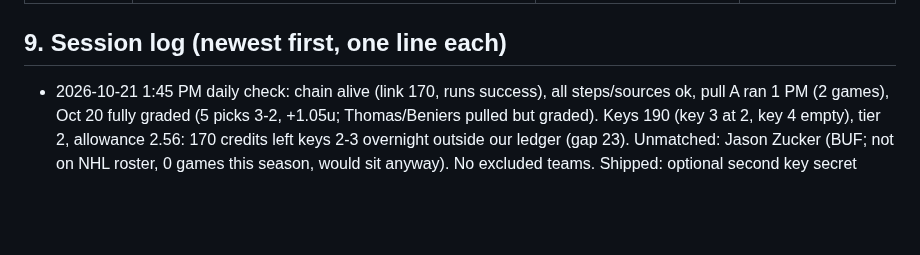
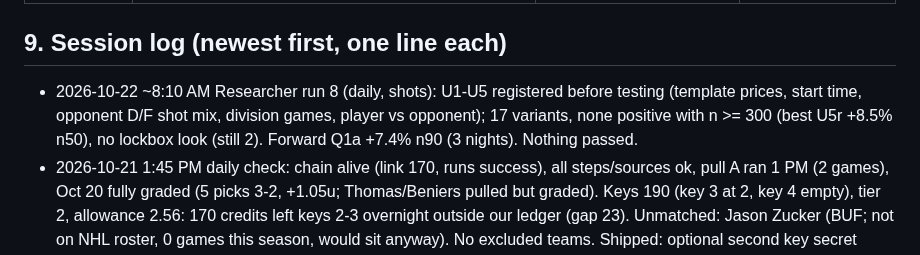
Before and after one commit to MSasportas/prop-check-nhl, a Markdown page: TEAM.md, the part around the change. Drawn GitHub-style; blank space fills up the shorter version.

```diff
--- a/TEAM.md
+++ b/TEAM.md
@@ -376,6 +376,7 @@ probability x Hard Rock decimal payout - 1, on unrounded numbers; every threshol
 | 2026-10-11 | v1.0 set (section 4) | First build: Sharp standard from the DS backtest (2024-25 fit, 2025-26 out of sample) and one live Hard Rock pull | Backtest only; 0 graded live legs |
 
 ## 9. Session log (newest first, one line each)
+- 2026-10-22 ~8:10 AM Researcher run 8 (daily, shots): U1-U5 registered before testing (template prices, start time, opponent D/F shot mix, division games, player vs opponent); 17 variants, none positive with n >= 300 (best U5r +8.5% n50), no lockbox look (still 2). Forward Q1a +7.4% n90 (3 nights). Nothing passed.
 - 2026-10-21 1:45 PM daily check: chain alive (link 170, runs success), all steps/sources ok, pull A ran 1 PM (2 games), Oct 20 fully graded (5 picks 3-2, +1.05u; Thomas/Beniers pulled but graded). Keys 190 (key 3 at 2, key 4 empty), tier 2, allowance 2.56: 170 credits left keys 2-3 overnight outside our ledger (gap 23). Unmatched: Jason Zucker (BUF; not on NHL roster, 0 games this season, would sit anyway). No excluded teams. Shipped: optional second key secret `ODDS_API_KEYS_2` (QA SHIP, 337 tests); asked Matt for one free key.
 - 2026-10-21 ~9 AM-noon (Matt: pulled after I bet, am I stuck? should I wait for the final check?): answered (no; a pull means don't bet NOW). Oct 20 pulls were mislabeled "model". Shipped v3.2 pull advice + Price final + Discord 12/day; QA SHIP (1 minor fixed: slipped 90-min read no longer counts as final). 3 stale "Record empty" tests rewritten. Item 22 registered for Nov 2. 334 tests.
 - 2026-10-21 ~8:15 AM Researcher run 7 (daily, shots): T1-T5 registered before testing (return from absence, star tax, time-zone travel, big-slate calibration, new team); 21 variants, only T5 T=.01 reached n >= 300 (+1.8% n405, placebo ok) -> lockbox look #2 failed (-7.5% n179, p 0.85; looks now 2). Lead: returners' overs (+23% n84, post-hoc) queued forward-only (Q7). Forward Q1a +5.5% n82 (2 nights). Nothing passed.
```
Also changed, not shown: research/HYPOTHESES.md (+9 -6 lines), research/LOG.md (+17 -0 lines).
